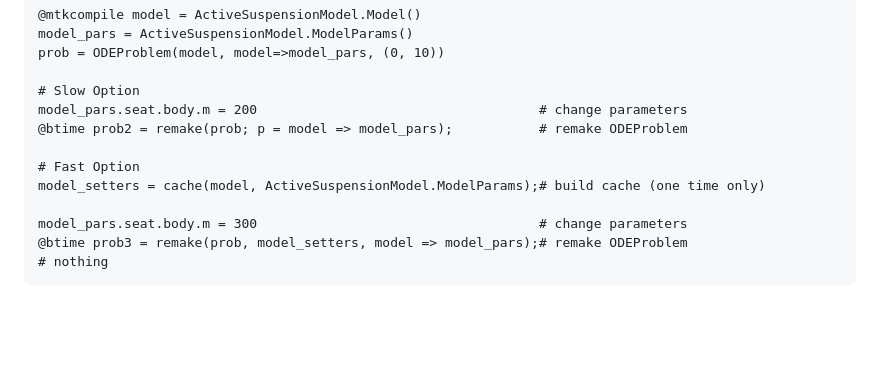
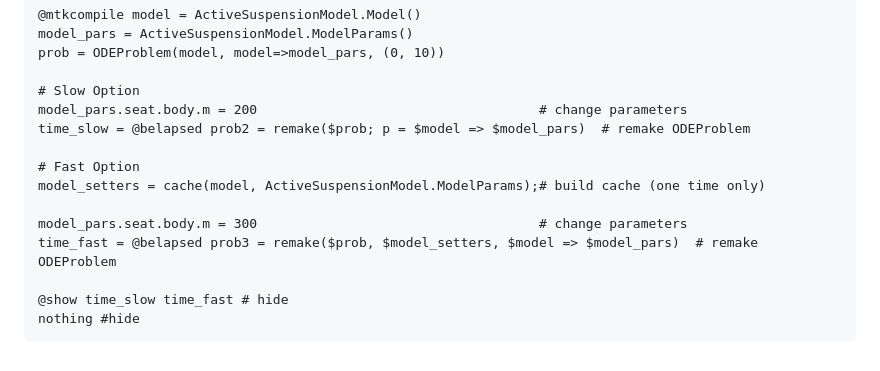
Before and after one commit to bradcarman/ModelingToolkitParameters.jl, a Markdown page: docs/src/index.md, the part around the change. GitHub-like rendering; blank space fills up the shorter version.

Commit message:
update display

````diff
--- a/docs/src/index.md
+++ b/docs/src/index.md
@@ -336,12 +336,14 @@ prob = ODEProblem(model, model=>model_pars, (0, 10))
 
 # Slow Option
 model_pars.seat.body.m = 200                                    # change parameters
-@btime prob2 = remake(prob; p = model => model_pars);           # remake ODEProblem
+time_slow = @belapsed prob2 = remake($prob; p = $model => $model_pars)  # remake ODEProblem
 
 # Fast Option
 model_setters = cache(model, ActiveSuspensionModel.ModelParams);# build cache (one time only)
 
 model_pars.seat.body.m = 300                                    # change parameters
-@btime prob3 = remake(prob, model_setters, model => model_pars);# remake ODEProblem
-# nothing
+time_fast = @belapsed prob3 = remake($prob, $model_setters, $model => $model_pars)  # remake ODEProblem
+
+@show time_slow time_fast # hide
+nothing #hide
 ```
````
